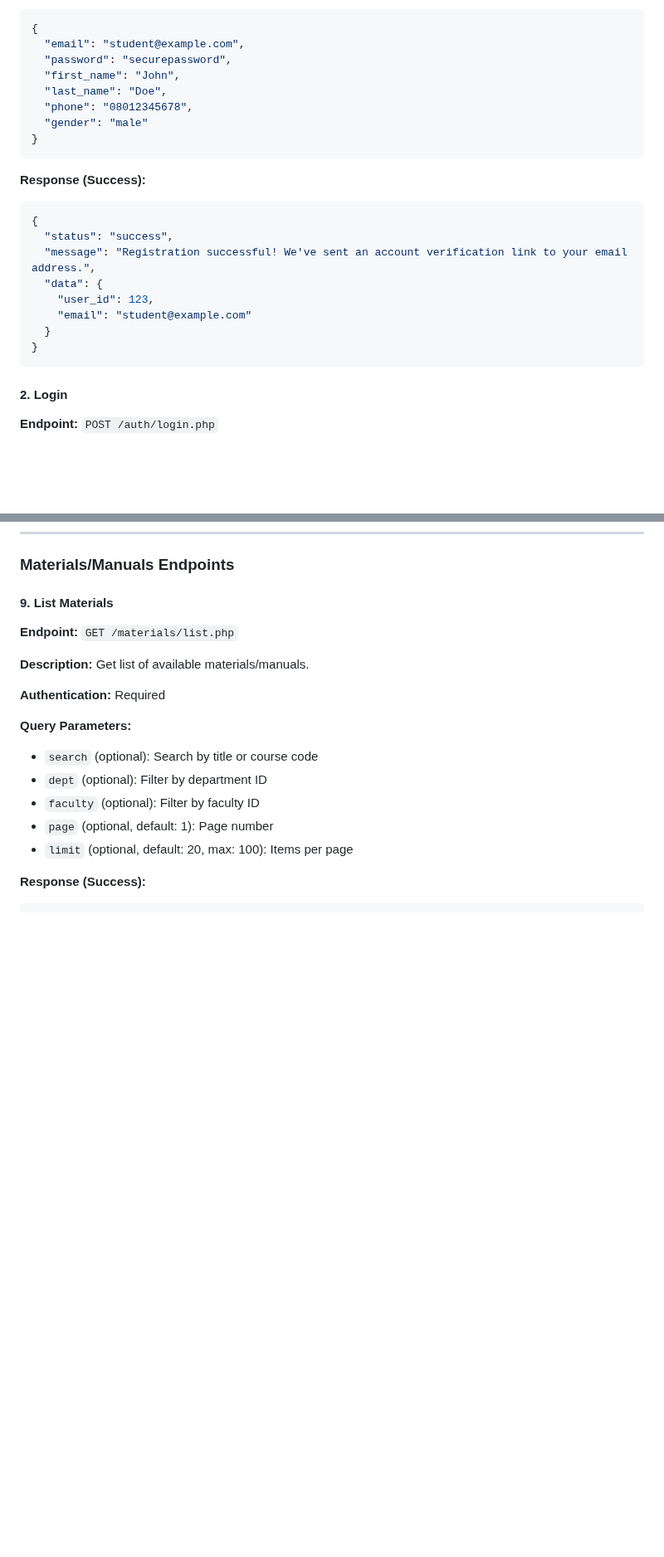
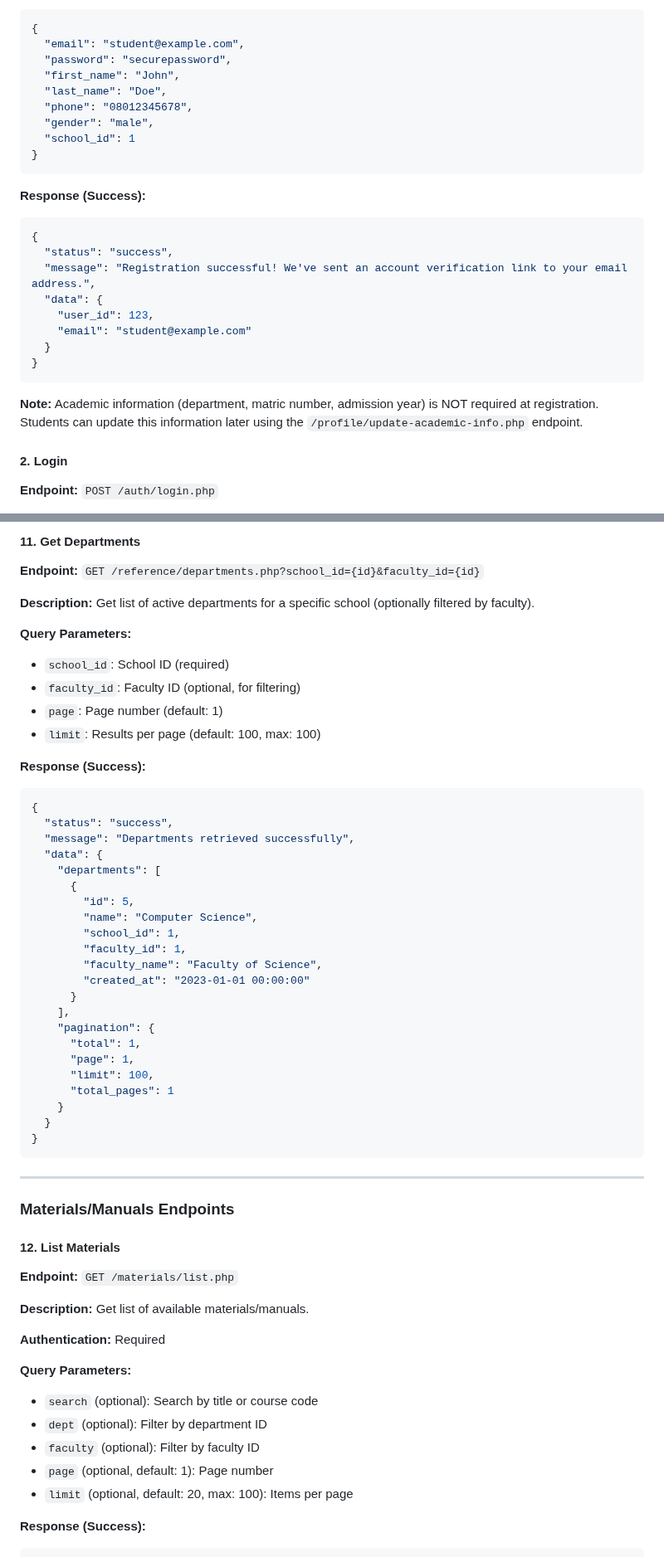
Before and after one commit to samakins672/nivasity, a Markdown page: API/README.md, 2 parts joined by grey strips. Shown at 83% size. Rendered like a GitHub page; blank space fills up the shorter version.

````diff
--- a/API/README.md
+++ b/API/README.md
@@ -37,7 +37,8 @@ When the access token expires, use the refresh token to get a new access token p
   "first_name": "John",
   "last_name": "Doe",
   "phone": "08012345678",
-  "gender": "male"
+  "gender": "male",
+  "school_id": 1
 }
 ```
 
@@ -52,6 +53,8 @@ When the access token expires, use the refresh token to get a new access token p
   }
 }
 ```
+
+**Note:** Academic information (department, matric number, admission year) is NOT required at registration. Students can update this information later using the `/profile/update-academic-info.php` endpoint.
 
 #### 2. Login
 **Endpoint:** `POST /auth/login.php`
@@ -266,6 +375,45 @@ When the access token expires, use the refresh token to get a new access token p
+#### 11. Get Departments
+**Endpoint:** `GET /reference/departments.php?school_id={id}&faculty_id={id}`
+
+**Description:** Get list of active departments for a specific school (optionally filtered by faculty).
+
+**Query Parameters:**
+- `school_id`: School ID (required)
+- `faculty_id`: Faculty ID (optional, for filtering)
+- `page`: Page number (default: 1)
+- `limit`: Results per page (default: 100, max: 100)
+
+**Response (Success):**
+```json
+{
+  "status": "success",
+  "message": "Departments retrieved successfully",
+  "data": {
+    "departments": [
+      {
+        "id": 5,
+        "name": "Computer Science",
+        "school_id": 1,
+        "faculty_id": 1,
+        "faculty_name": "Faculty of Science",
+        "created_at": "2023-01-01 00:00:00"
+      }
+    ],
+    "pagination": {
+      "total": 1,
+      "page": 1,
+      "limit": 100,
+      "total_pages": 1
+    }
+  }
+}
+```
+
+---
+
 ### Materials/Manuals Endpoints
 
-#### 9. List Materials
+#### 12. List Materials
 **Endpoint:** `GET /materials/list.php`
 
 **Description:** Get list of available materials/manuals.
````
Also changed, not shown: other parts of API/README.md (+122 -16 lines), API/QUICK_REFERENCE.md (+34 -1 lines).
